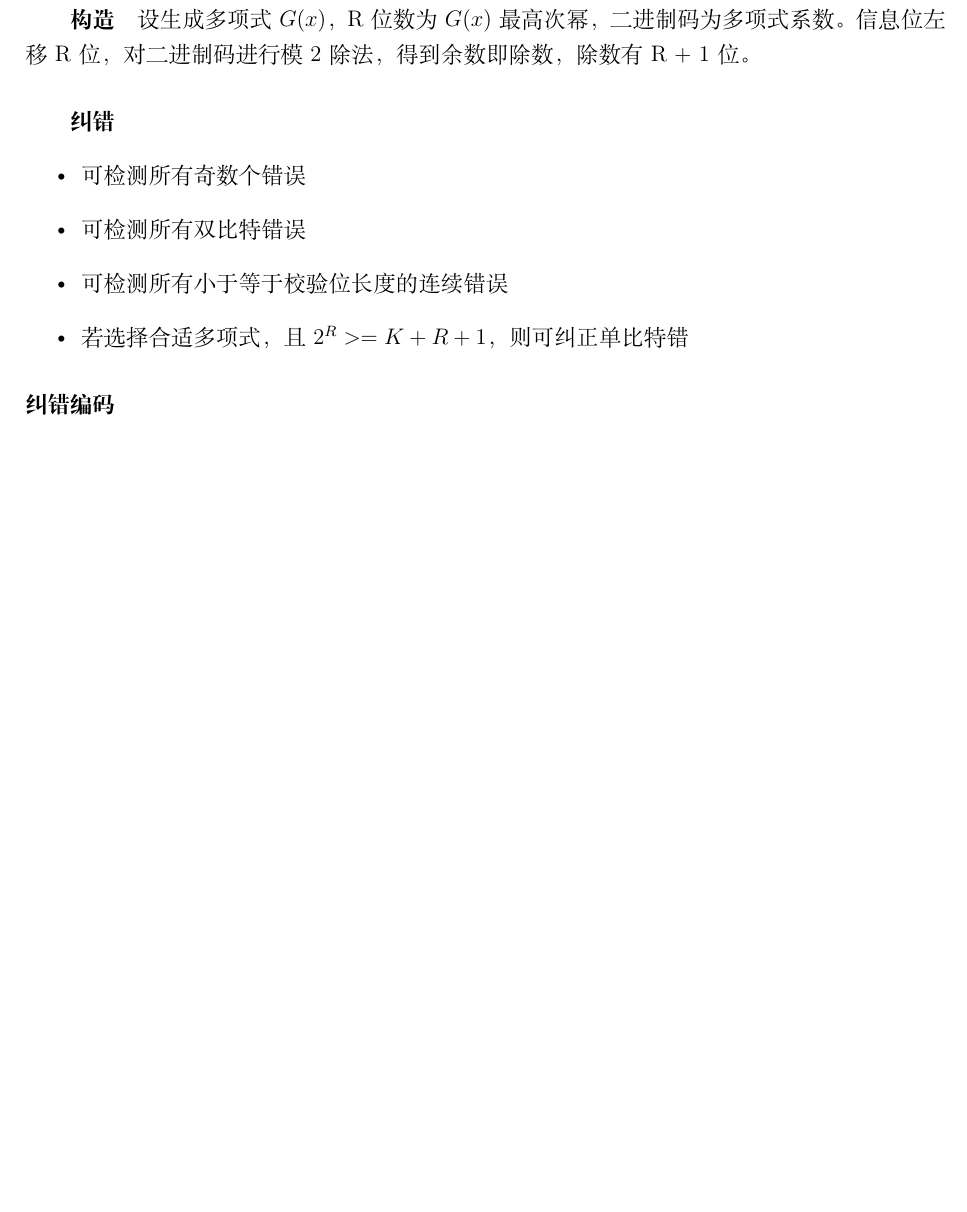
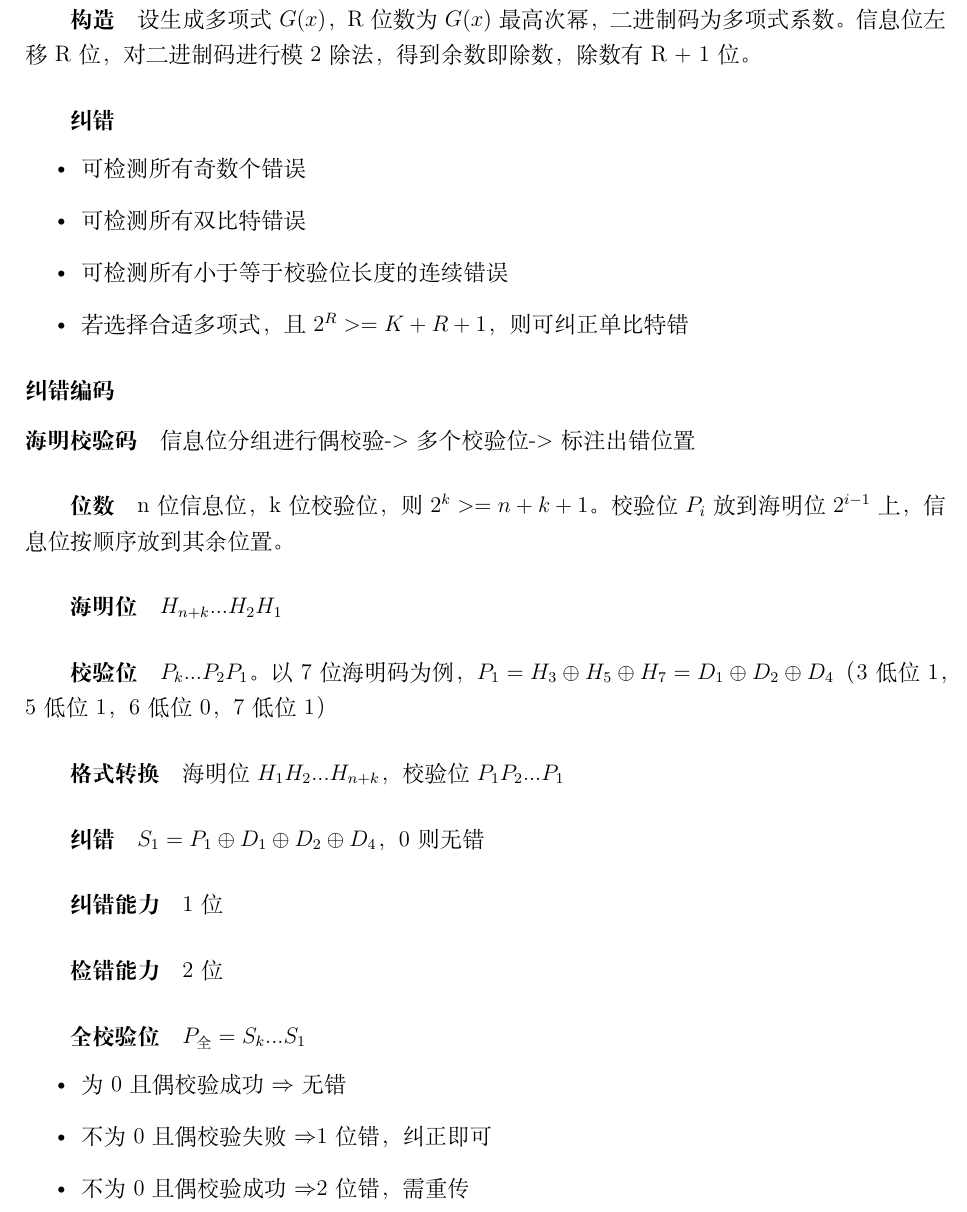
Before and after one commit to Wijkqwe/Computer_Network, a LaTeX book (main.tex, which reads chapters/数据链路层.tex): part of page 23 of 23 before the commit and part of page 23 of 24 after it, cut so that both start at the same text, the shorter picture padded with empty space. Compiled offline with XeLaTeX.

Commit message:
纠错编码

```diff
--- a/chapters/数据链路层.tex
+++ b/chapters/数据链路层.tex
@@ -93,6 +93,28 @@ HDLC协议、PPP协议使用。
 
 \subsubsection{纠错编码}
 
+\paragraph{海明校验码}
+信息位分组进行偶校验->多个校验位->标注出错位置
+\subparagraph{位数}
+n位信息位，k位校验位，则\(2^k >= n + k + 1\)。校验位\(P_i\)放到海明位\(2^{i - 1}\)上，信息位按顺序放到其余位置。
+\subparagraph{海明位}
+\(H_{n + k} ...H_2 H_1\)
+\subparagraph{校验位}
+\(P_k...P_2P_1\)。以7位海明码为例，\(P_1 = H_3 \oplus H_5 \oplus H_7 = D_1 \oplus D_2 \oplus D_4\)（3低位1，5低位1，6低位0，7低位1）
+\subparagraph{格式转换}
+海明位\(H_1H_2...H_{n + k}\)，校验位\(P_1P_2...P_1\)
+\subparagraph{纠错}
+\(S_1 = P_1 \oplus D_1 \oplus D_2 \oplus D_4\)，0则无错
+\subparagraph{纠错能力}
+1位
+\subparagraph{检错能力}
+2位
+\subparagraph{全校验位}
+\(P_{\text{全}} = S_k...S_1\)\begin{itemize}
+    \item 为0且偶校验成功\(\Rightarrow\)无错
+    \item 不为0且偶校验失败\(\Rightarrow\)1位错，纠正即可
+    \item 不为0且偶校验成功\(\Rightarrow\)2位错，需重传
+\end{itemize}
 
 
 \subsection{可靠传输}
```
